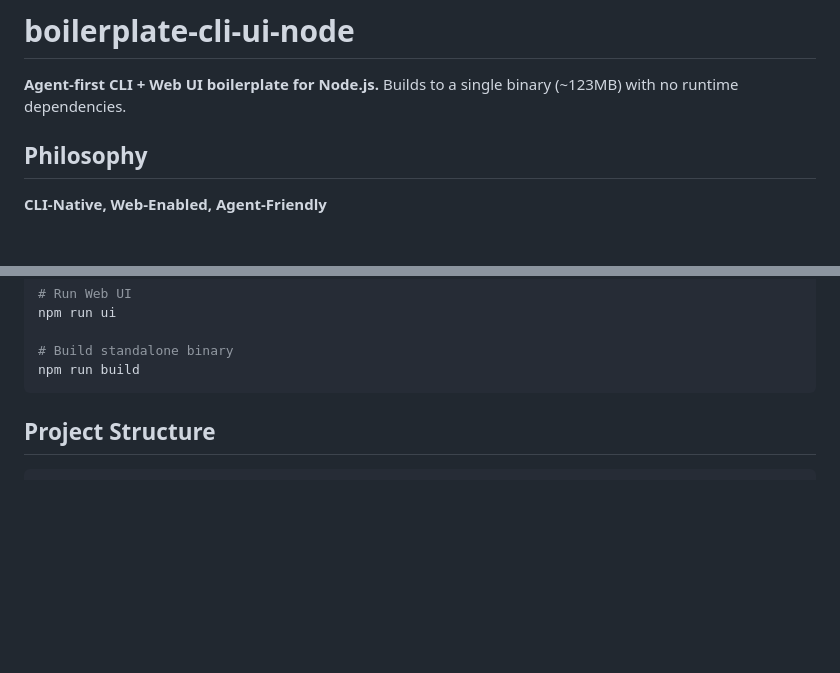
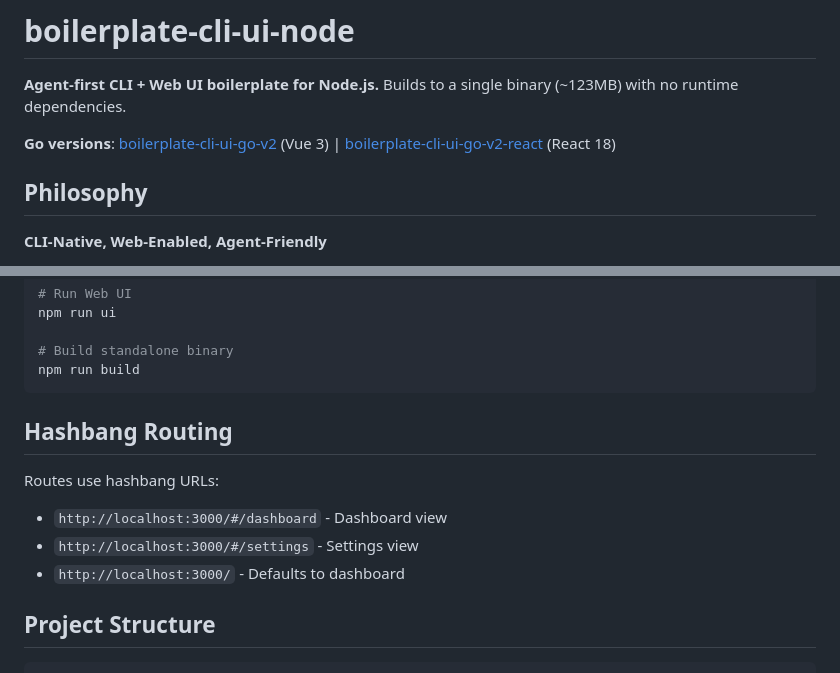
Before and after one commit to javimosch/boilerplate-cli-ui-node, a Markdown page: README.md, 2 parts joined by grey strips. GitHub-like rendering; blank space fills up the shorter version.

Commit message:
Add cross-references to Go versions, document hashbang routing

````diff
--- a/README.md
+++ b/README.md
@@ -1,6 +1,8 @@
 # boilerplate-cli-ui-node
 
 **Agent-first CLI + Web UI boilerplate for Node.js.** Builds to a single binary (~123MB) with no runtime dependencies.
+
+**Go versions**: [boilerplate-cli-ui-go-v2](https://github.com/javimosch/boilerplate-cli-ui-go-v2) (Vue 3) | [boilerplate-cli-ui-go-v2-react](https://github.com/javimosch/boilerplate-cli-ui-go-v2-react) (React 18)
 
 ## Philosophy
 
@@ -36,6 +38,13 @@ npm run ui
 # Build standalone binary
 npm run build
 ```
+
+## Hashbang Routing
+
+Routes use hashbang URLs:
+- `http://localhost:3000/#/dashboard` - Dashboard view
+- `http://localhost:3000/#/settings` - Settings view
+- `http://localhost:3000/` - Defaults to dashboard
 
 ## Project Structure
 
````
